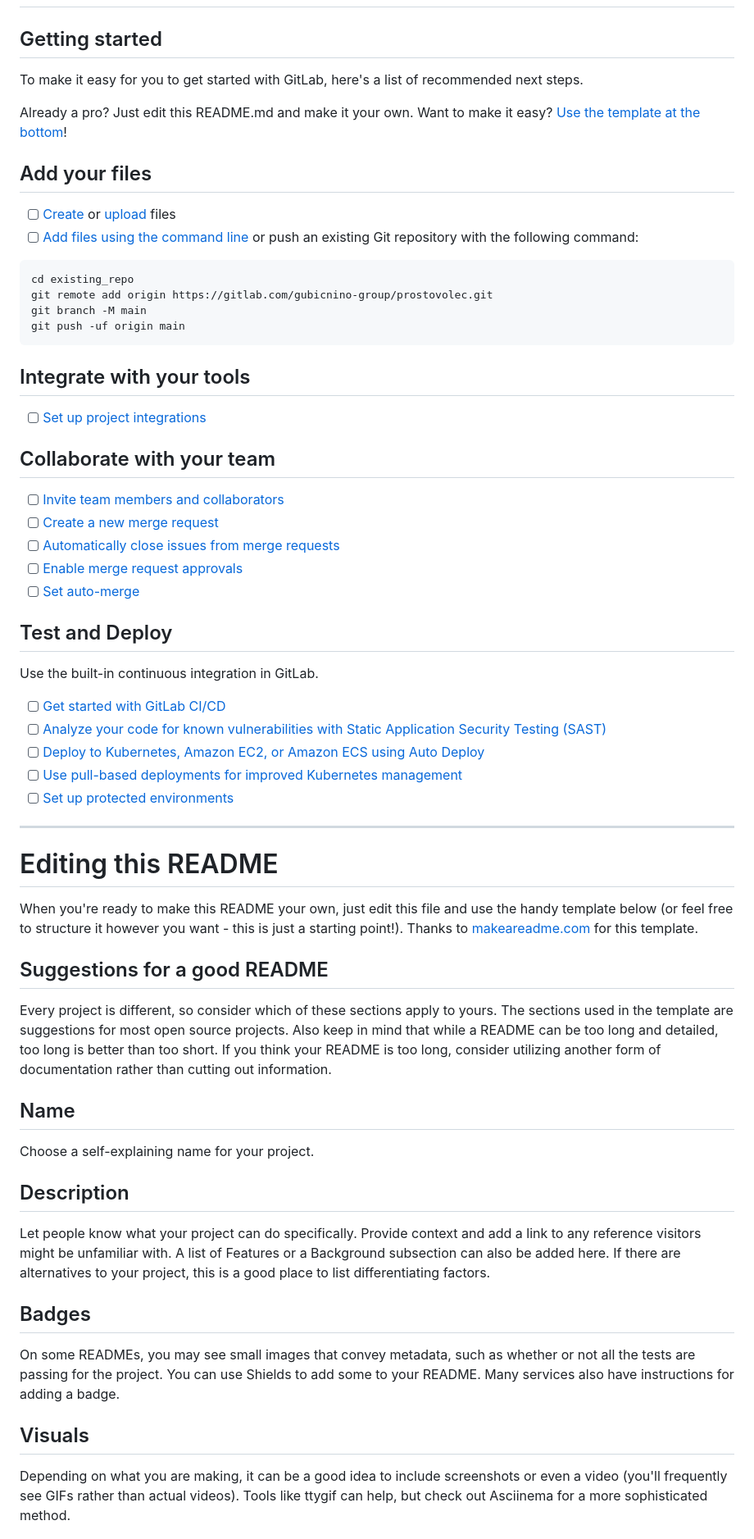
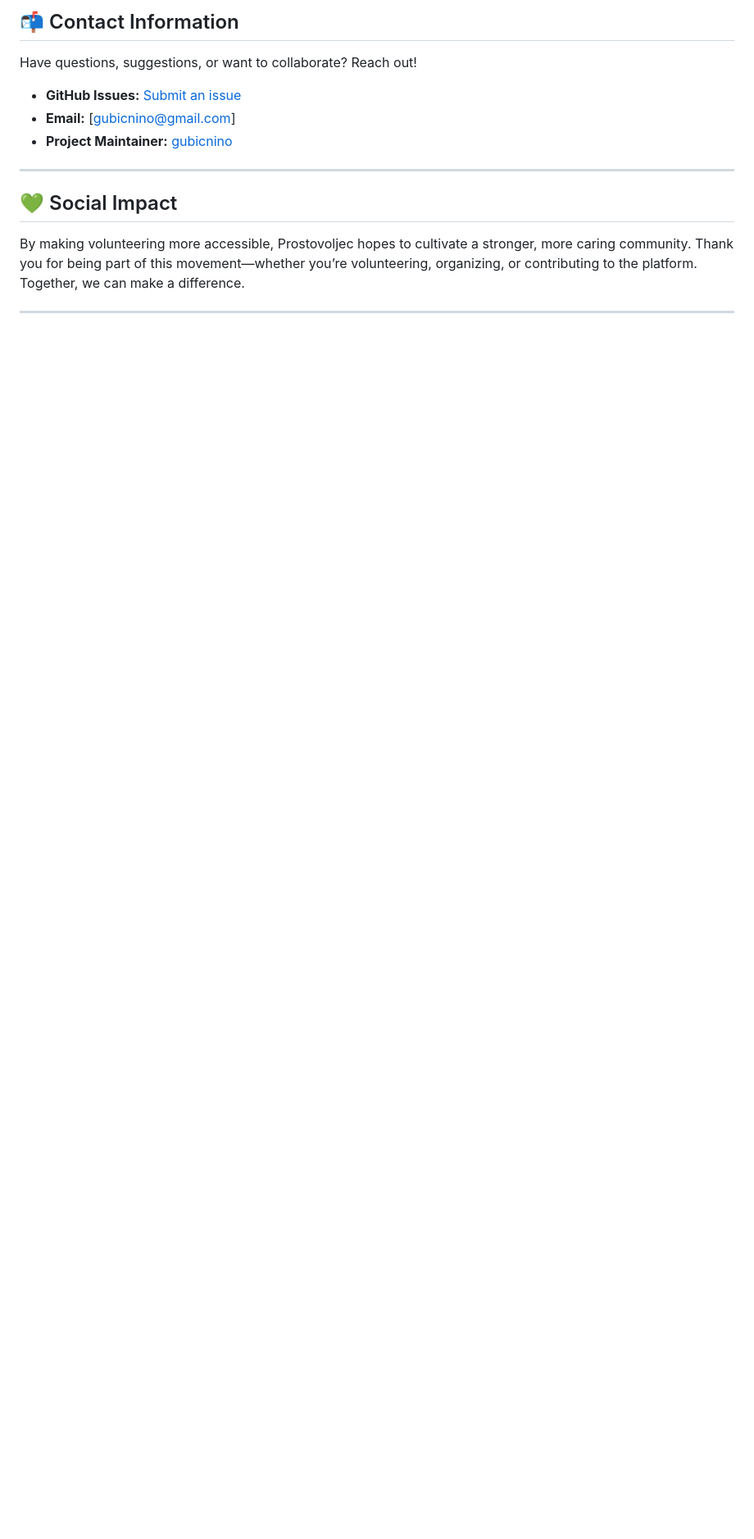
Before and after one commit to gubicnino/prostovoljec, a Markdown page: README.md, the part around one of its changes. Shown at 82% size. GitHub-like rendering; blank space fills up the shorter version.

````diff
--- a/README.md
+++ b/README.md
@@ -2,65 +76,18 @@
 
 
+## 📬 Contact Information
 
-## Getting started
+Have questions, suggestions, or want to collaborate? Reach out!
 
-To make it easy for you to get started with GitLab, here's a list of recommended next steps.
+- **GitHub Issues:** [Submit an issue](https://github.com/gubicnino/prostovoljec/issues)
+- **Email:** [gubicnino@gmail.com]
+- **Project Maintainer:** [gubicnino](https://github.com/gubicnino)
 
-Already a pro? Just edit this README.md and make it your own. Want to make it easy? [Use the template at the bottom](#editing-this-readme)!
+---
 
-## Add your files
+## 💚 Social Impact
 
-- [ ] [Create](https://docs.gitlab.com/ee/user/project/repository/web_editor.html#create-a-file) or [upload](https://docs.gitlab.com/ee/user/project/repository/web_editor.html#upload-a-file) files
-- [ ] [Add files using the command line](https://docs.gitlab.com/topics/git/add_files/#add-files-to-a-git-repository) or push an existing Git repository with the following command:
+By making volunteering more accessible, Prostovoljec hopes to cultivate a stronger, more caring community. Thank you for being part of this movement—whether you’re volunteering, organizing, or contributing to the platform. Together, we can make a difference.
 
-```
-cd existing_repo
-git remote add origin https://gitlab.com/gubicnino-group/prostovolec.git
-git branch -M main
-git push -uf origin main
-```
+---
 
-## Integrate with your tools
-
-- [ ] [Set up project integrations](https://gitlab.com/gubicnino-group/prostovolec/-/settings/integrations)
-
-## Collaborate with your team
-
-- [ ] [Invite team members and collaborators](https://docs.gitlab.com/ee/user/project/members/)
-- [ ] [Create a new merge request](https://docs.gitlab.com/ee/user/project/merge_requests/creating_merge_requests.html)
-- [ ] [Automatically close issues from merge requests](https://docs.gitlab.com/ee/user/project/issues/managing_issues.html#closing-issues-automatically)
-- [ ] [Enable merge request approvals](https://docs.gitlab.com/ee/user/project/merge_requests/approvals/)
-- [ ] [Set auto-merge](https://docs.gitlab.com/user/project/merge_requests/auto_merge/)
-
-## Test and Deploy
-
-Use the built-in continuous integration in GitLab.
-
-- [ ] [Get started with GitLab CI/CD](https://docs.gitlab.com/ee/ci/quick_start/)
-- [ ] [Analyze your code for known vulnerabilities with Static Application Security Testing (SAST)](https://docs.gitlab.com/ee/user/application_security/sast/)
-- [ ] [Deploy to Kubernetes, Amazon EC2, or Amazon ECS using Auto Deploy](https://docs.gitlab.com/ee/topics/autodevops/requirements.html)
-- [ ] [Use pull-based deployments for improved Kubernetes management](https://docs.gitlab.com/ee/user/clusters/agent/)
-- [ ] [Set up protected environments](https://docs.gitlab.com/ee/ci/environments/protected_environments.html)
-
-***
-
-# Editing this README
-
-When you're ready to make this README your own, just edit this file and use the handy template below (or feel free to structure it however you want - this is just a starting point!). Thanks to [makeareadme.com](https://www.makeareadme.com/) for this template.
-
-## Suggestions for a good README
-
-Every project is different, so consider which of these sections apply to yours. The sections used in the template are suggestions for most open source projects. Also keep in mind that while a README can be too long and detailed, too long is better than too short. If you think your README is too long, consider utilizing another form of documentation rather than cutting out information.
-
-## Name
-Choose a self-explaining name for your project.
-
-## Description
-Let people know what your project can do specifically. Provide context and add a link to any reference visitors might be unfamiliar with. A list of Features or a Background subsection can also be added here. If there are alternatives to your project, this is a good place to list differentiating factors.
-
-## Badges
-On some READMEs, you may see small images that convey metadata, such as whether or not all the tests are passing for the project. You can use Shields to add some to your README. Many services also have instructions for adding a badge.
-
-## Visuals
-Depending on what you are making, it can be a good idea to include screenshots or even a video (you'll frequently see GIFs rather than actual videos). Tools like ttygif can help, but check out Asciinema for a more sophisticated method.
-
````
Also changed, not shown: other parts of README.md (+76 -28 lines).
